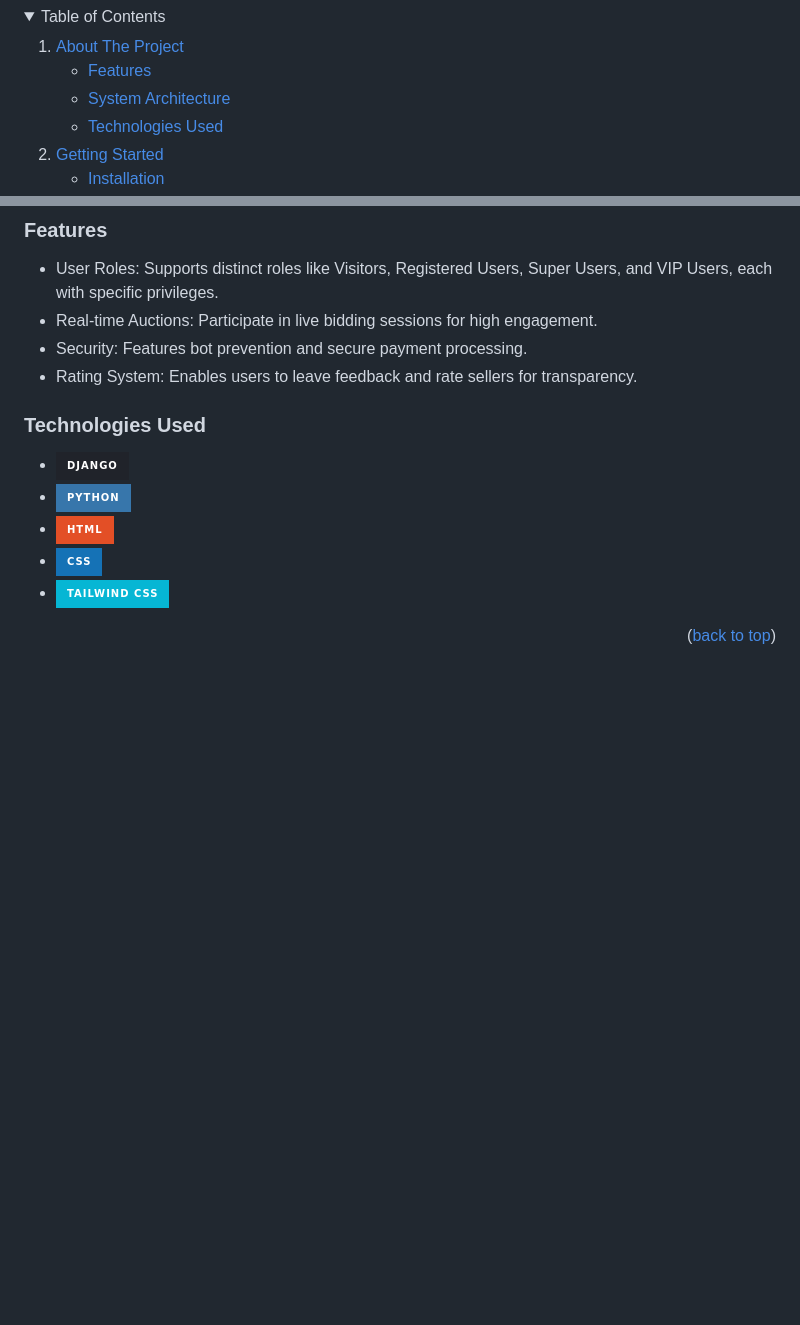
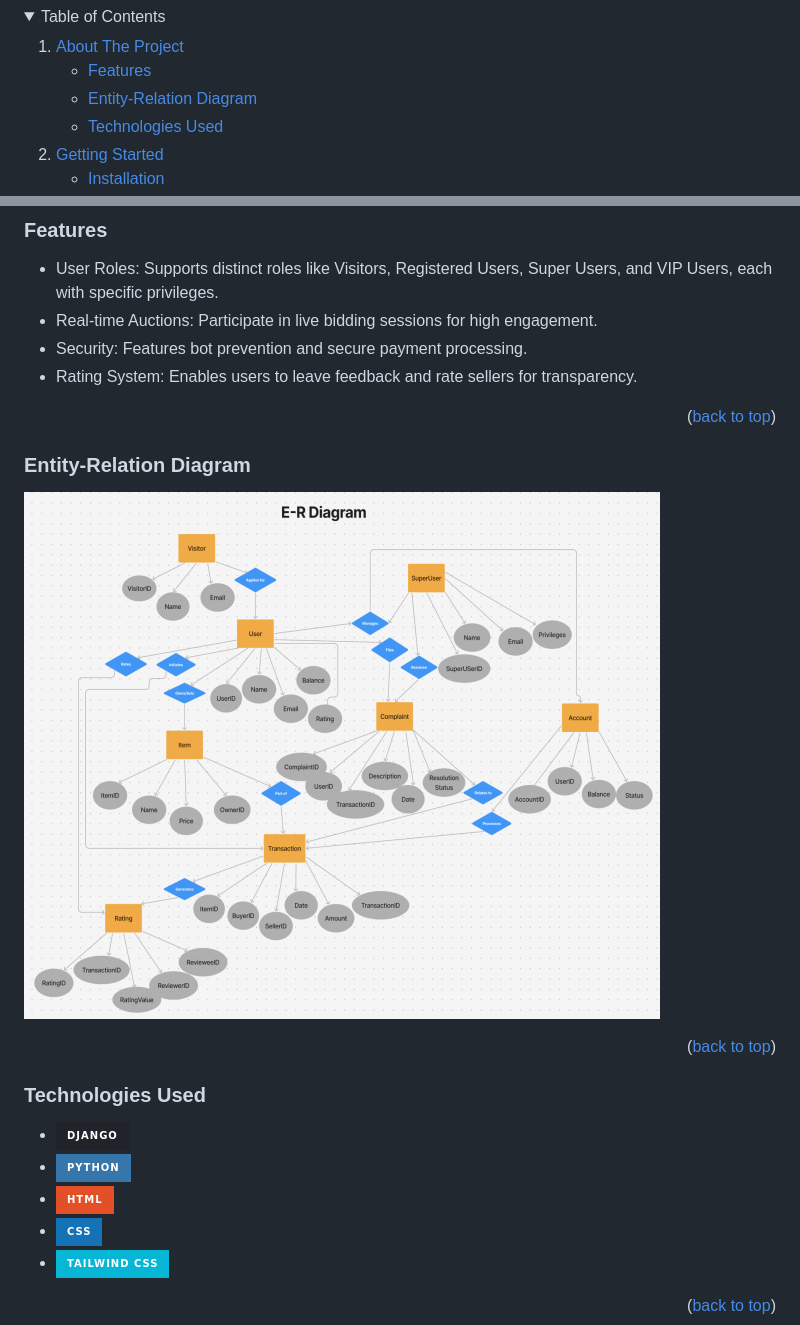
Before and after one commit to MChaudhry9/ecom-bidding-csc322, a Markdown page: README.md, 2 parts joined by grey strips. Rendered like a GitHub page; folded sections open; badges without logos; blank space fills up the shorter version.

```diff
--- a/README.md
+++ b/README.md
@@ -61,7 +61,7 @@
       <a href="#about-the-project">About The Project</a>
       <ul>
         <li><a href="#features">Features</a></li>
-        <li><a href="#system">System Architecture</a></li>
+        <li><a href="#entity-relation-diagram">Entity-Relation Diagram</a></li>
         <li><a href="#technologies-used">Technologies Used</a></li>
       </ul>
     </li>
@@ -92,6 +92,13 @@ Swebay is a secure online platform that allows users to list items for auction,
 * Real-time Auctions: Participate in live bidding sessions for high engagement.
 * Security: Features bot prevention and secure payment processing.
 * Rating System: Enables users to leave feedback and rate sellers for transparency.
+<p align="right">(<a href="#readme-top">back to top</a>)</p>
+
+
+### Entity-Relation Diagram
+![Flowchart](https://github.com/MChaudhry9/ecom-bidding-csc322/blob/master/project_images/swebay%20diagram.png)
+<p align="right">(<a href="#readme-top">back to top</a>)</p>
+
 
 ### Technologies Used
 
```
